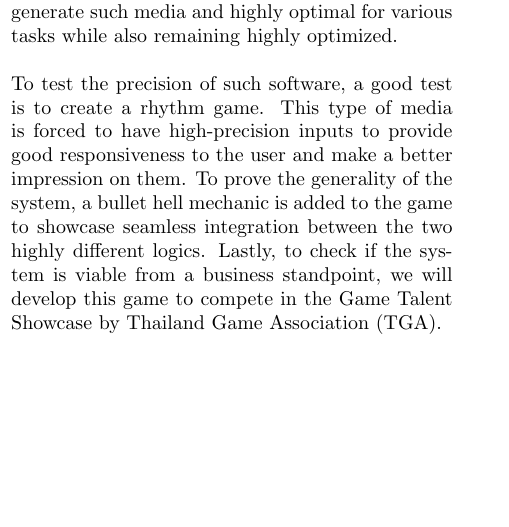
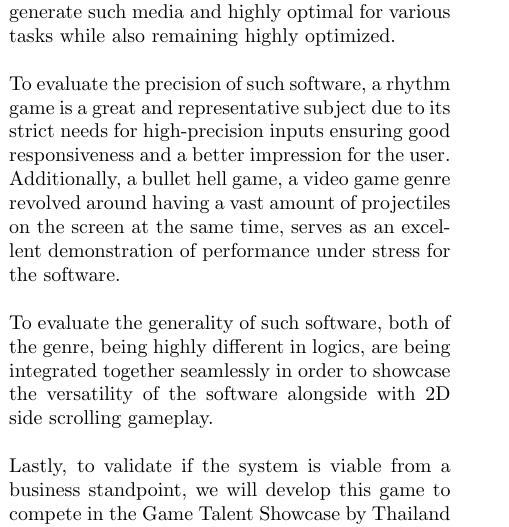
Before and after one commit to ProjectGrinder/Capstone_RhythmGame, a LaTeX document (papers/proposal/main.tex, which reads papers/proposal/sections/introduction.tex): part of one column of page 3 of 6, cut so that both start at the same text, the shorter picture padded with empty space. Compiled offline with pdfLaTeX.

Commit message:
Game Intro info

```diff
--- a/papers/proposal/sections/introduction.tex
+++ b/papers/proposal/sections/introduction.tex
@@ -39,12 +39,15 @@ And using the idea of GPU offloading in order to optimize a data transformation
 These situations raise the question \textemdash whether it is possible to create a system that can be used to generate such media
 and highly optimal for various tasks while also remaining highly optimized.
 \\\\
-To test the precision of such software, a good test is to create a rhythm game.
-This type of media is forced to have high-precision inputs to provide good responsiveness to
-the user and make a better impression on them.
-To prove the generality of the system, a bullet hell mechanic is added to the game to showcase seamless
-integration between the two highly different logics.
-Lastly, to check if the system is viable from a business standpoint, we will develop this game
+To evaluate the precision of such software, a rhythm game is a great and representative subject
+due to its strict needs for high-precision inputs ensuring good responsiveness and a better impression for the user.
+Additionally, a bullet hell game, a video game genre revolved around having a vast amount of projectiles on the screen at the same time,
+serves as an excellent demonstration of performance under stress for the software.
+\\\\
+To evaluate the generality of such software, both of the genre, being highly different in logics, are being integrated together seamlessly
+in order to showcase the versatility of the software alongside with 2D side scrolling gameplay.
+\\\\
+Lastly, to validate if the system is viable from a business standpoint, we will develop this game
 to compete in the Game Talent Showcase by Thailand Game Association (TGA).
 
 \subsection{Background}
```
Also changed, not shown: papers/proposal/sections/introduction.tex (4 more changed lines).
